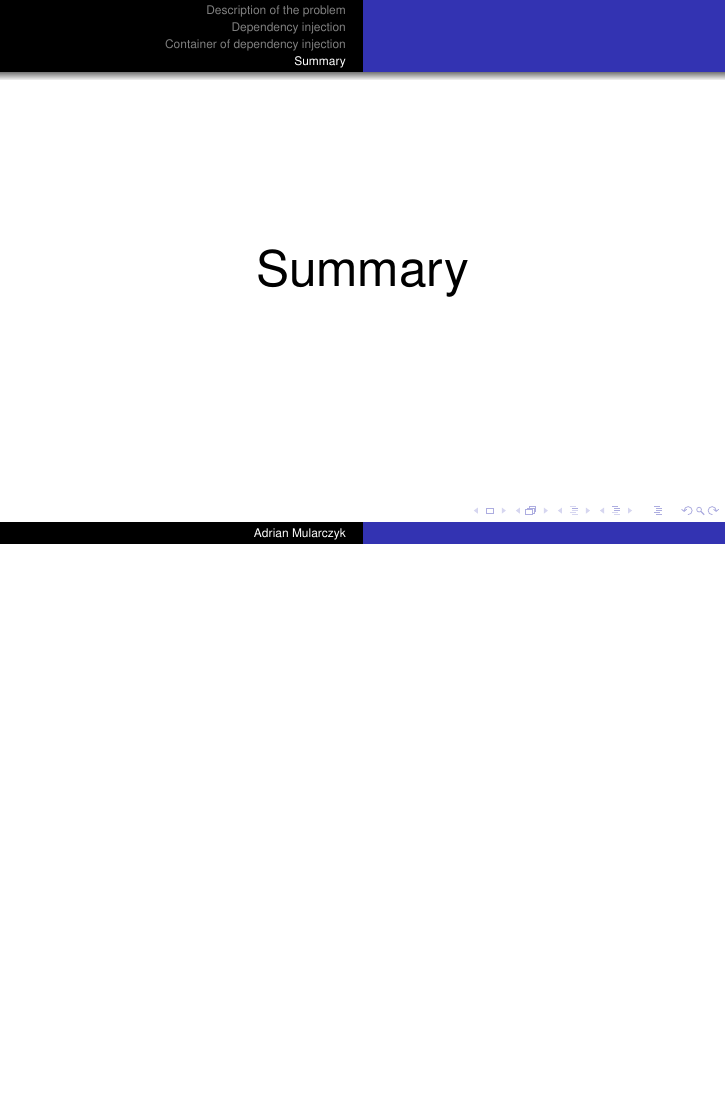
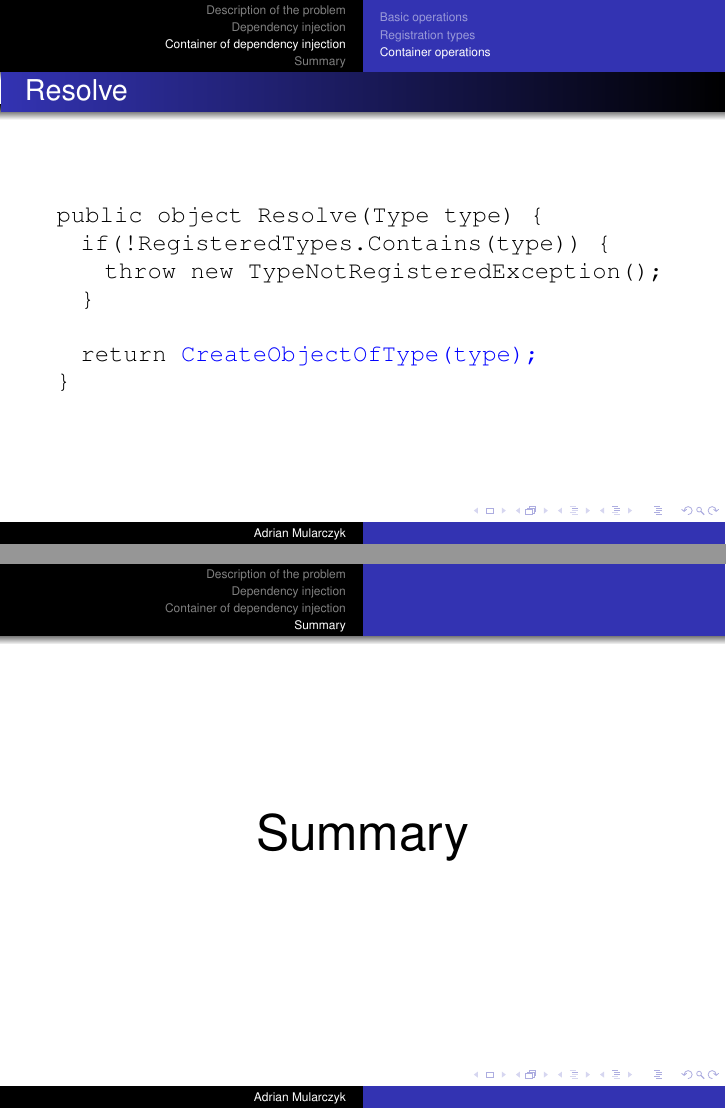
Before and after one commit to amularczyk/LT-ContainerDI, LaTeX slides (Presentation/Adrian Mularczyk - Container DI.tex): page 23 of 24 before the commit and pages 23 and 24 of 25 after it, the two joined at a grey line, the shorter picture padded with empty space. Compiled offline with pdfLaTeX.

Commit message:
Adding last slide to container of dependency injection and small refactoring of notes.

```diff
--- a/Presentation/Adrian Mularczyk - Container DI.tex
+++ b/Presentation/Adrian Mularczyk - Container DI.tex
@@ -270,6 +270,18 @@
      \end{large}
 \end{frame}
 
+\begin{frame}{Resolve}
+     \begin{large}
+	\code{public object Resolve(Type type) \{}\\ \quad
+		\code{if(!RegisteredTypes.Contains(type)) \{}\\ \qquad
+		\code{throw new TypeNotRegisteredException();}\\ \quad
+		\code{\}}\\ \quad
+		\code{}\\ \quad
+		\code{return \textcolor{blue}{CreateObjectOfType(type);}}\\
+	\code{\}}
+     \end{large}
+\end{frame}
+
 \section{Summary}
 
 \begin{frame}{}
```
Also changed, not shown: Presentation/Adrian Mularczyk - Container DI.txt (+4 -3 lines), Presentation/Adrian Mularczyk - Container DI.pdf, 1 other file.
